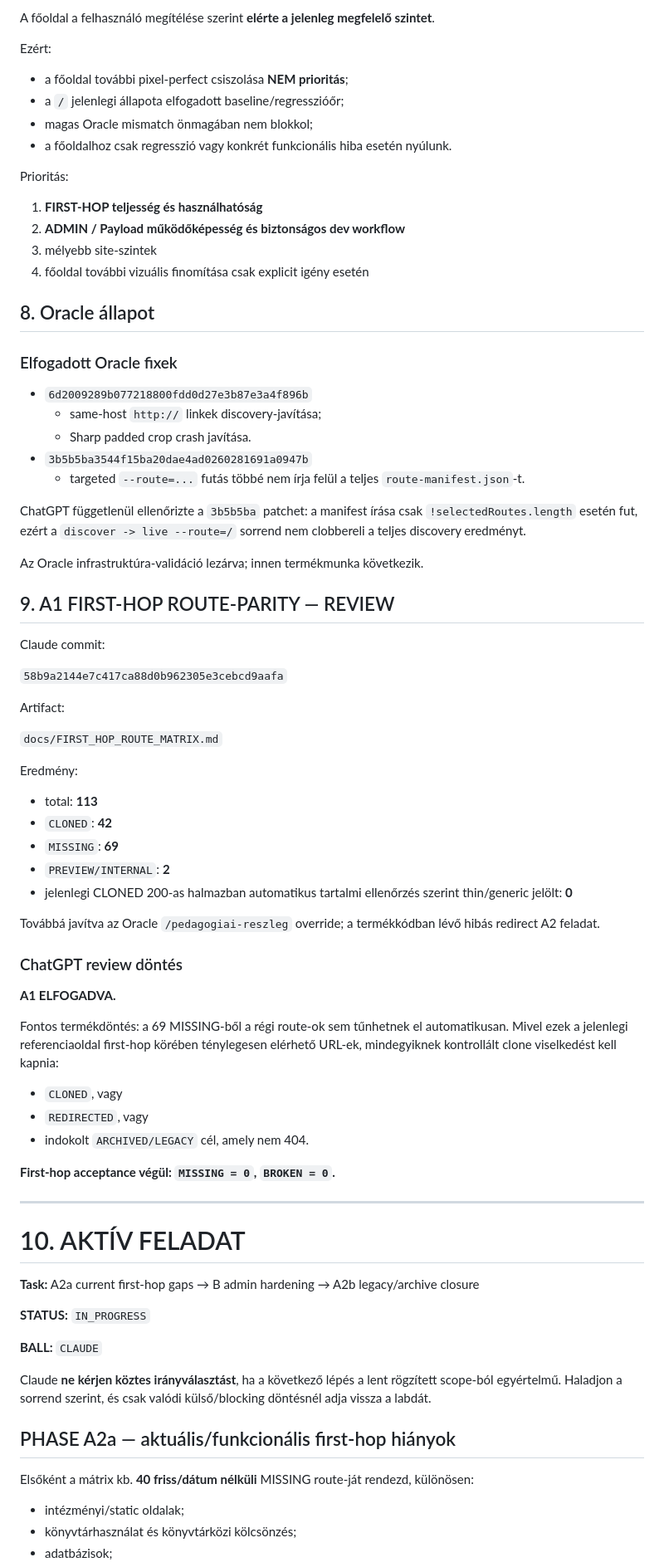
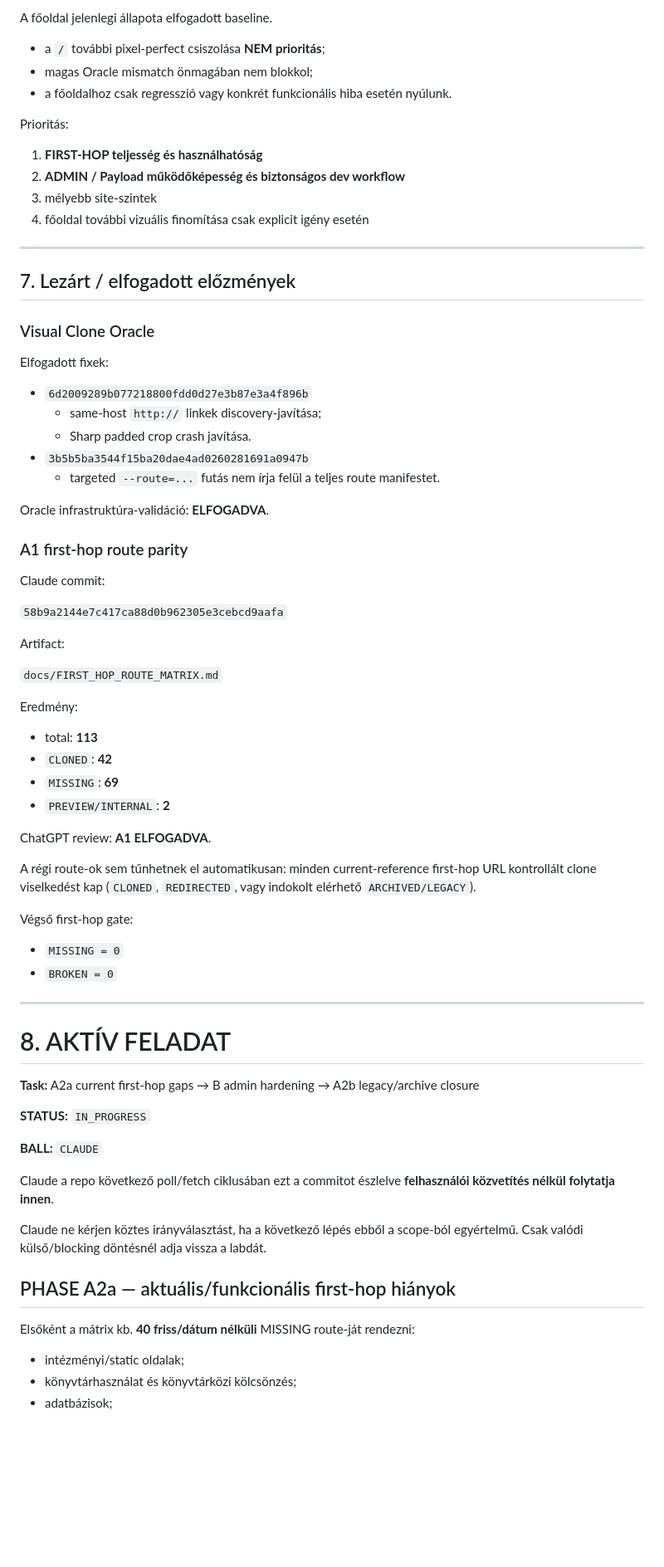
Before and after one commit to ggiaur/www-vmk, a Markdown page: COLLAB.md, the part around one of its changes. Shown at 83% size. Drawn GitHub-style; blank space fills up the shorter version.

```diff
--- a/COLLAB.md
+++ b/COLLAB.md
@@ -95,10 +162,7 @@ A `new.vmk.hu` DNS/fetch hiba egy AI sandboxban önmagában **nem bizonyít term
 
-A főoldal a felhasználó megítélése szerint **elérte a jelenleg megfelelő szintet**.
+A főoldal jelenlegi állapota elfogadott baseline.
 
-Ezért:
-
-- a főoldal további pixel-perfect csiszolása **NEM prioritás**;
-- a `/` jelenlegi állapota elfogadott baseline/regresszióőr;
+- a `/` további pixel-perfect csiszolása **NEM prioritás**;
 - magas Oracle mismatch önmagában nem blokkol;
 - a főoldalhoz csak regresszió vagy konkrét funkcionális hiba esetén nyúlunk.
 
@@ -109,21 +173,23 @@ Prioritás:
 3. mélyebb site-szintek
 4. főoldal további vizuális finomítása csak explicit igény esetén
 
-## 8. Oracle állapot
+---
 
-### Elfogadott Oracle fixek
+## 7. Lezárt / elfogadott előzmények
+
+### Visual Clone Oracle
+
+Elfogadott fixek:
 
 - `6d2009289b077218800fdd0d27e3b87e3a4f896b`
   - same-host `http://` linkek discovery-javítása;
   - Sharp padded crop crash javítása.
 - `3b5b5ba3544f15ba20dae4ad0260281691a0947b`
-  - targeted `--route=...` futás többé nem írja felül a teljes `route-manifest.json`-t.
+  - targeted `--route=...` futás nem írja felül a teljes route manifestet.
 
-ChatGPT függetlenül ellenőrizte a `3b5b5ba` patchet: a manifest írása csak `!selectedRoutes.length` esetén fut, ezért a `discover -> live --route=/` sorrend nem clobbereli a teljes discovery eredményt.
+Oracle infrastruktúra-validáció: **ELFOGADVA**.
 
-Az Oracle infrastruktúra-validáció lezárva; innen termékmunka következik.
-
-## 9. A1 FIRST-HOP ROUTE-PARITY — REVIEW
+### A1 first-hop route parity
 
 Claude commit:
 
@@ -139,25 +205,19 @@ Eredmény:
 - `CLONED`: **42**
 - `MISSING`: **69**
 - `PREVIEW/INTERNAL`: **2**
-- jelenlegi CLONED 200-as halmazban automatikus tartalmi ellenőrzés szerint thin/generic jelölt: **0**
 
-Továbbá javítva az Oracle `/pedagogiai-reszleg` override; a termékkódban lévő hibás redirect A2 feladat.
+ChatGPT review: **A1 ELFOGADVA**.
 
-### ChatGPT review döntés
+A régi route-ok sem tűnhetnek el automatikusan: minden current-reference first-hop URL kontrollált clone viselkedést kap (`CLONED`, `REDIRECTED`, vagy indokolt elérhető `ARCHIVED/LEGACY`).
 
-**A1 ELFOGADVA.**
+Végső first-hop gate:
 
-Fontos termékdöntés: a 69 MISSING-ből a régi route-ok sem tűnhetnek el automatikusan. Mivel ezek a jelenlegi referenciaoldal first-hop körében ténylegesen elérhető URL-ek, mindegyiknek kontrollált clone viselkedést kell kapnia:
-
-- `CLONED`, vagy
-- `REDIRECTED`, vagy
-- indokolt `ARCHIVED/LEGACY` cél, amely nem 404.
-
-**First-hop acceptance végül: `MISSING = 0`, `BROKEN = 0`.**
+- `MISSING = 0`
+- `BROKEN = 0`
 
 ---
 
-# 10. AKTÍV FELADAT
+# 8. AKTÍV FELADAT
 
 **Task:** A2a current first-hop gaps → B admin hardening → A2b legacy/archive closure
 
@@ -165,11 +225,13 @@ Fontos termékdöntés: a 69 MISSING-ből a régi route-ok sem tűnhetnek el aut
 
 **BALL:** `CLAUDE`
 
-Claude **ne kérjen köztes irányválasztást**, ha a következő lépés a lent rögzített scope-ból egyértelmű. Haladjon a sorrend szerint, és csak valódi külső/blocking döntésnél adja vissza a labdát.
+Claude a repo következő poll/fetch ciklusában ezt a commitot észlelve **felhasználói közvetítés nélkül folytatja innen**.
+
+Claude ne kérjen köztes irányválasztást, ha a következő lépés ebből a scope-ból egyértelmű. Csak valódi külső/blocking döntésnél adja vissza a labdát.
 
 ## PHASE A2a — aktuális/funkcionális first-hop hiányok
 
-Elsőként a mátrix kb. **40 friss/dátum nélküli** MISSING route-ját rendezd, különösen:
+Elsőként a mátrix kb. **40 friss/dátum nélküli** MISSING route-ját rendezni:
 
 - intézményi/static oldalak;
 - könyvtárhasználat és könyvtárközi kölcsönzés;
```
Also changed, not shown: other parts of COLLAB.md (+137 -68 lines).
